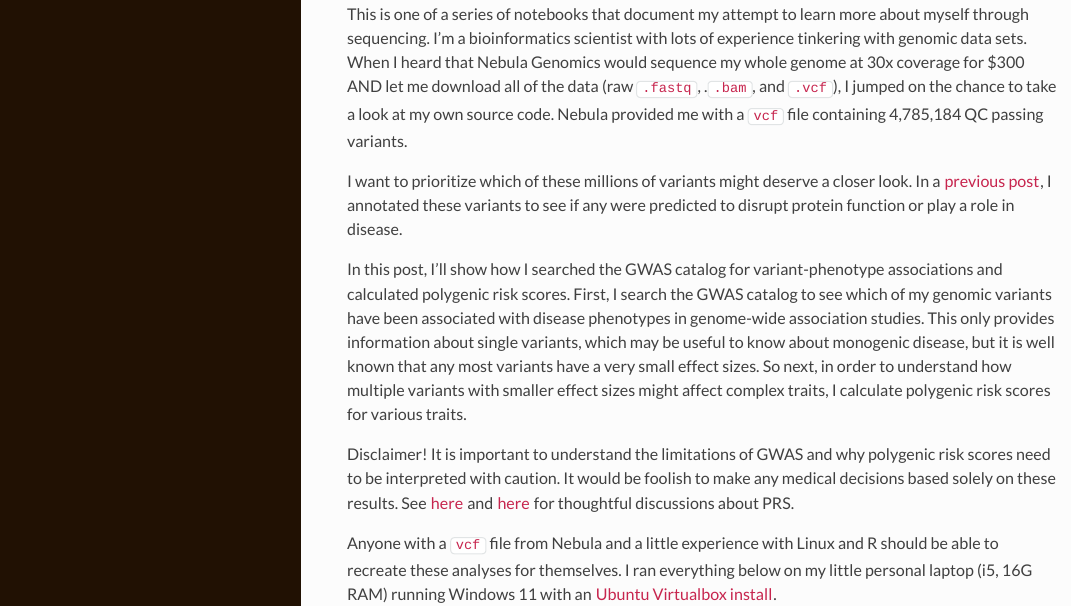
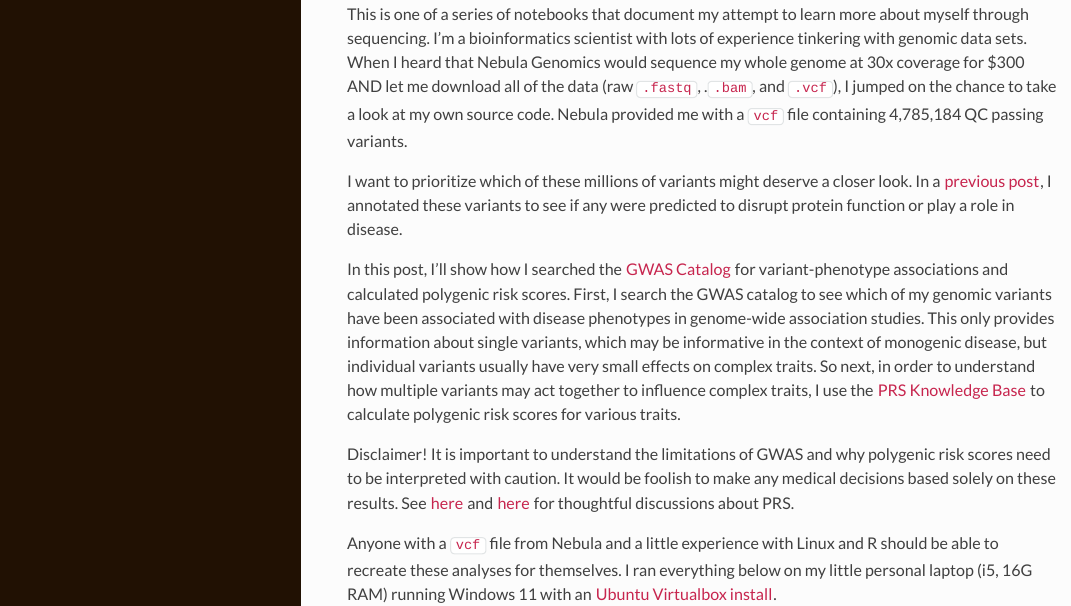
Before and after one commit to joemcgirr/joe_genome, an R Markdown document (GWAS_catelog/gwascat.Rmd): the page in a window 1100 px wide, from 300 px down. The pictures show the output file GWAS_catelog/gwascat.html that the author committed with the source, opened offline; long lines of code are wrapped.

Commit message:
update gwascat

```diff
--- a/GWAS_catelog/gwascat.Rmd
+++ b/GWAS_catelog/gwascat.Rmd
@@ -17,7 +17,7 @@
 
 I want to prioritize which of these millions of variants might deserve a closer look. In a [previous post](https://joemcgirr.github.io/files/code_tutorials/my_genome/SnpEFF.html), I annotated these variants to see if any were predicted to disrupt protein function or play a role in disease.
 
-In this post, I'll show how I searched the GWAS catalog for variant-phenotype associations and calculated polygenic risk scores. First, I search the GWAS catalog to see which of my genomic variants have been associated with disease phenotypes in genome-wide association studies. This only provides information about single variants, which may be useful to know about monogenic disease, but it is well known that any most variants have a very small effect sizes. So next, in order to understand how multiple variants with smaller effect sizes might affect complex traits, I calculate polygenic risk scores for various traits.
+In this post, I'll show how I searched the [GWAS Catalog](https://www.ebi.ac.uk/gwas/) for variant-phenotype associations and calculated polygenic risk scores. First, I search the GWAS catalog to see which of my genomic variants have been associated with disease phenotypes in genome-wide association studies. This only provides information about single variants, which may be informative in the context of monogenic disease, but individual variants usually have very small effects on complex traits. So next, in order to understand how multiple variants may act together to influence complex traits, I use the [PRS Knowledge Base](https://prs.byu.edu/index.html) to calculate polygenic risk scores for various traits.
 
 Disclaimer! It is important to understand the limitations of GWAS and why polygenic risk scores need to be interpreted with caution. It would be foolish to make any medical decisions based solely on these results. See [here](https://pubmed.ncbi.nlm.nih.gov/29789686/) and [here](https://genomemedicine.biomedcentral.com/articles/10.1186/s13073-018-0610-x) for thoughtful discussions about PRS.
 
```
Also changed, not shown: GWAS_catelog/gwascat.html.
